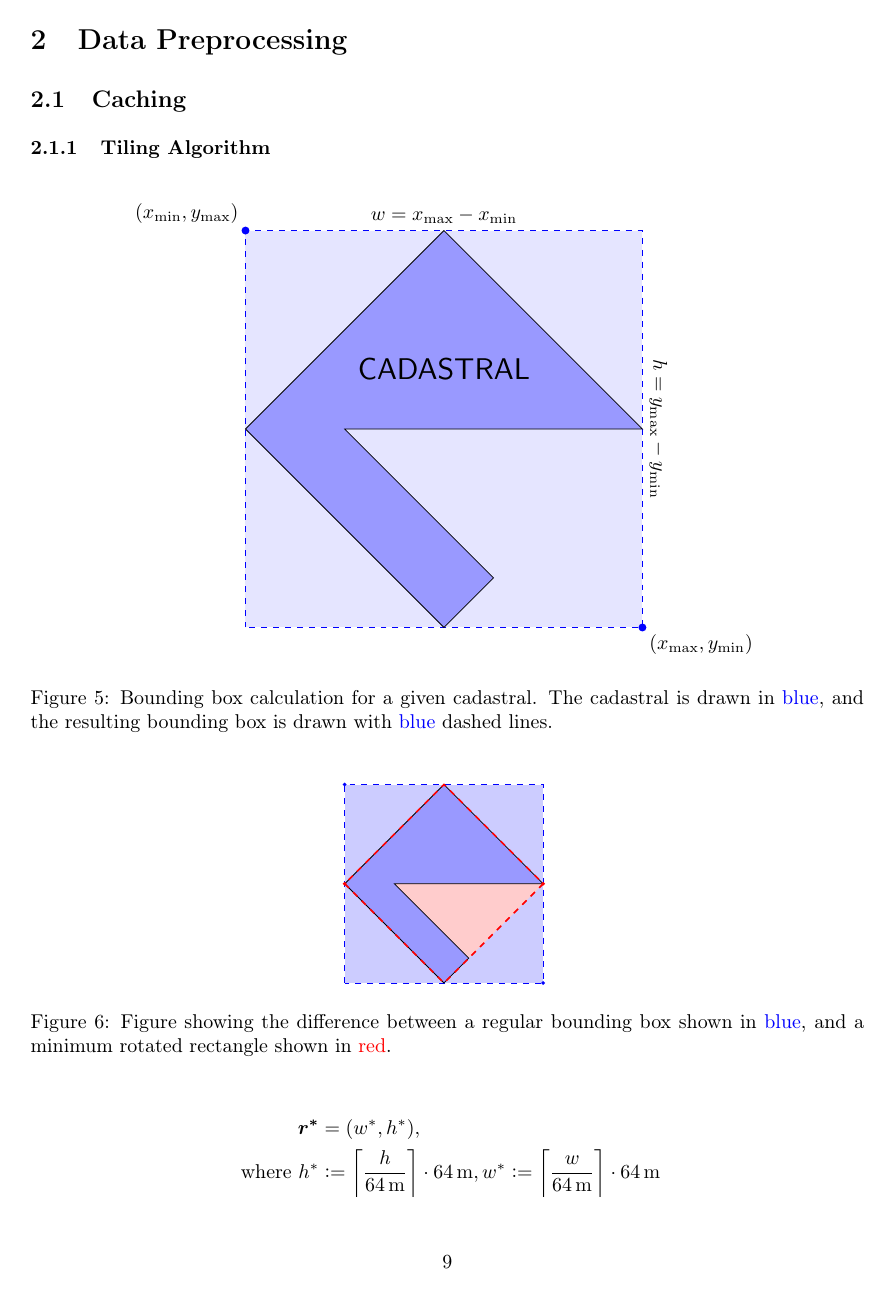
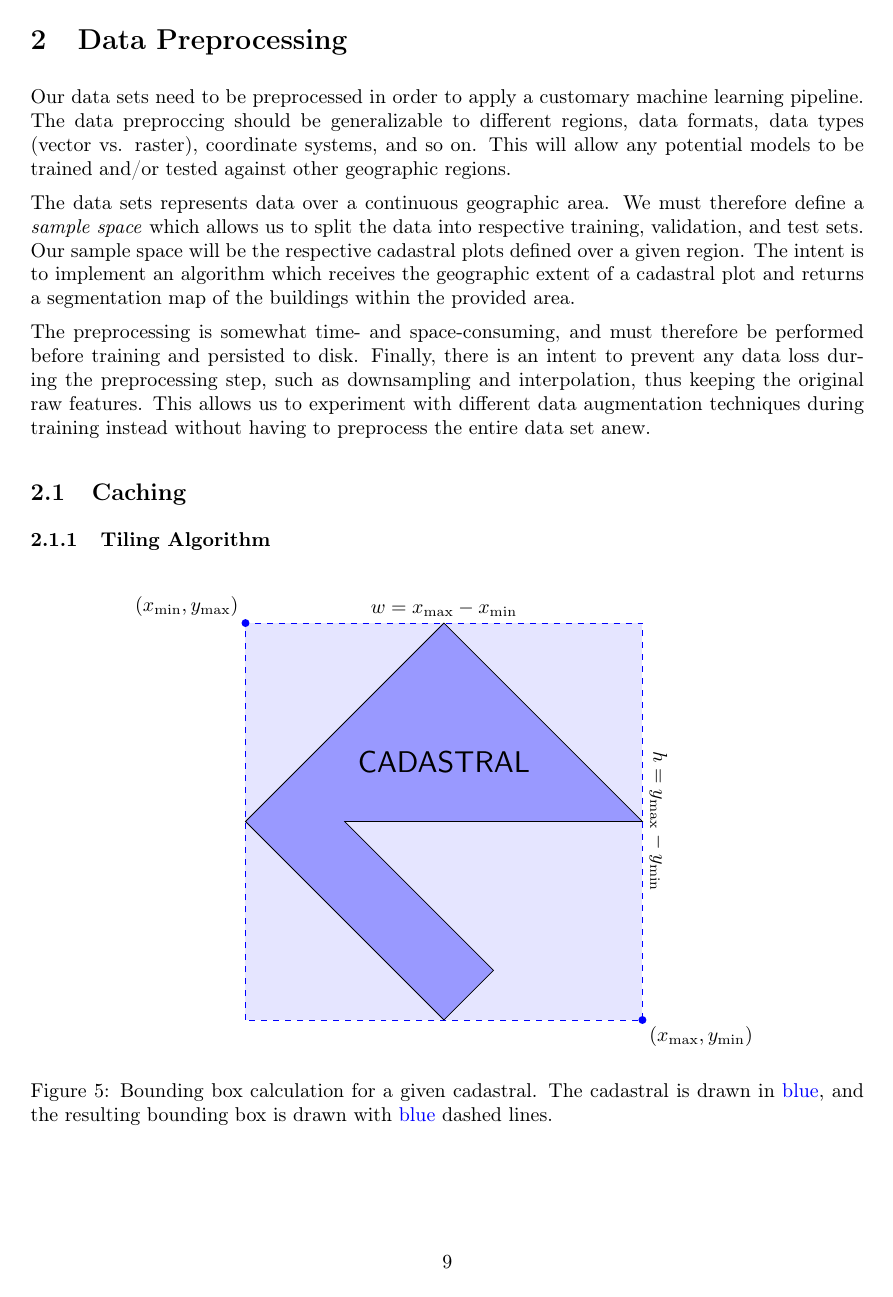
Before and after one commit to JakobGM/project-thesis, a LaTeX document (tex/main.tex, which reads tex/chapters/preprocessing/introduction.tex): page 9 of 12 before the commit and page 9 of 13 after it. Compiled offline with pdfLaTeX.

Commit message:
tex: Add introduction to preprocessing chapter

```diff
--- /dev/null
+++ b/tex/chapters/preprocessing/introduction.tex
@@ -0,0 +1,12 @@
+Our data sets need to be preprocessed in order to apply a customary machine learning pipeline.
+The data preproccing should be generalizable to different regions, data formats, data types (vector vs. raster), coordinate systems, and so on.
+This will allow any potential models to be trained and/or tested against other geographic regions.
+
+The data sets represents data over a continuous geographic area.
+We must therefore define a \textit{sample space} which allows us to split the data into respective training, validation, and test sets.
+Our sample space will be the respective cadastral plots defined over a given region.
+The intent is to implement an algorithm which receives the geographic extent of a cadastral plot and returns a segmentation map of the buildings within the provided area.
+
+The preprocessing is somewhat time- and space-consuming, and must therefore be performed before training and persisted to disk.
+Finally, there is an intent to prevent any data loss during the preprocessing step, such as downsampling and interpolation, thus keeping the original raw features.
+This allows us to experiment with different data augmentation techniques during training instead without having to preprocess the entire data set anew.
```
Also changed, not shown: tex/chapters/preprocessing/main.tex (+2 -0 lines).
